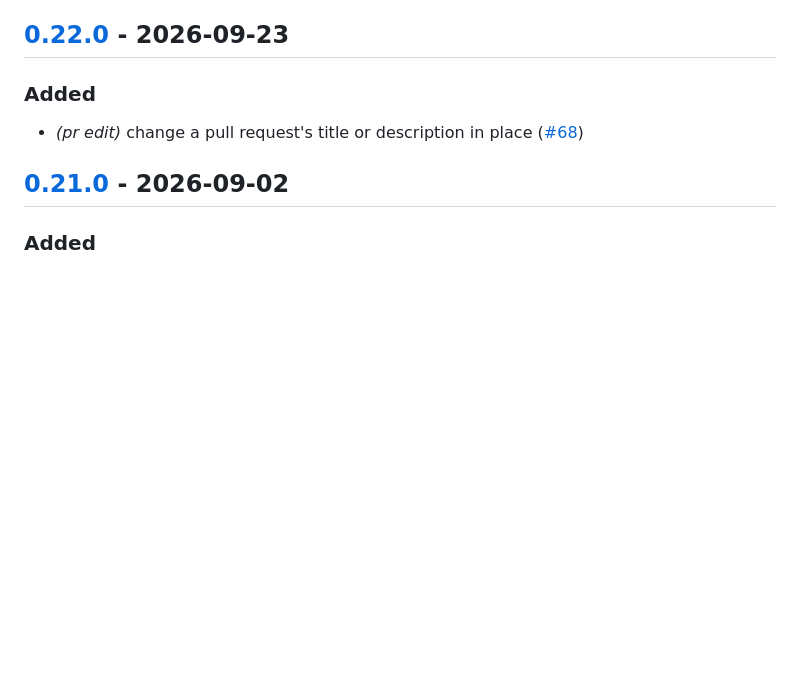
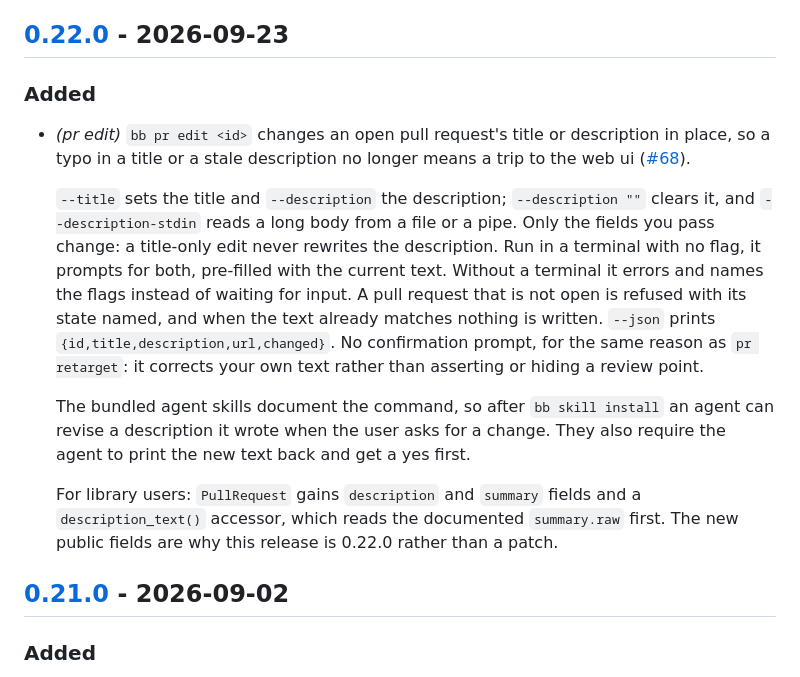
Before and after one commit to biokraft/bbcloud, a Markdown page: CHANGELOG.md, the part around the change. Drawn GitHub-style; blank space fills up the shorter version.

Commit message:
chore: expand the 0.22.0 changelog entry for pr edit
Co-Authored-By: Claude Opus 5.5 (1M context) <noreply@anthropic.com>

```diff
--- a/CHANGELOG.md
+++ b/CHANGELOG.md
@@ -8,7 +8,26 @@ All notable changes to this project are documented in this file. The format foll
 
 ### Added
 
-- *(pr edit)* change a pull request's title or description in place ([#68](https://github.com/biokraft/bbcloud/pull/68))
+- *(pr edit)* `bb pr edit <id>` changes an open pull request's title or description in place,
+  so a typo in a title or a stale description no longer means a trip to the web ui
+  ([#68](https://github.com/biokraft/bbcloud/pull/68)).
+
+  `--title` sets the title and `--description` the description; `--description ""` clears it,
+  and `--description-stdin` reads a long body from a file or a pipe. Only the fields you pass
+  change: a title-only edit never rewrites the description. Run in a terminal with no flag, it
+  prompts for both, pre-filled with the current text. Without a terminal it errors and names the
+  flags instead of waiting for input. A pull request that is not open is refused with its state
+  named, and when the text already matches nothing is written. `--json` prints
+  `{id,title,description,url,changed}`. No confirmation prompt, for the same reason as
+  `pr retarget`: it corrects your own text rather than asserting or hiding a review point.
+
+  The bundled agent skills document the command, so after `bb skill install` an agent can revise
+  a description it wrote when the user asks for a change. They also require the agent to print
+  the new text back and get a yes first.
+
+  For library users: `PullRequest` gains `description` and `summary` fields and a
+  `description_text()` accessor, which reads the documented `summary.raw` first. The new public
+  fields are why this release is 0.22.0 rather than a patch.
 
 ## [0.21.0](https://github.com/biokraft/bbcloud/compare/v0.20.0...v0.21.0) - 2026-09-02
 
```
